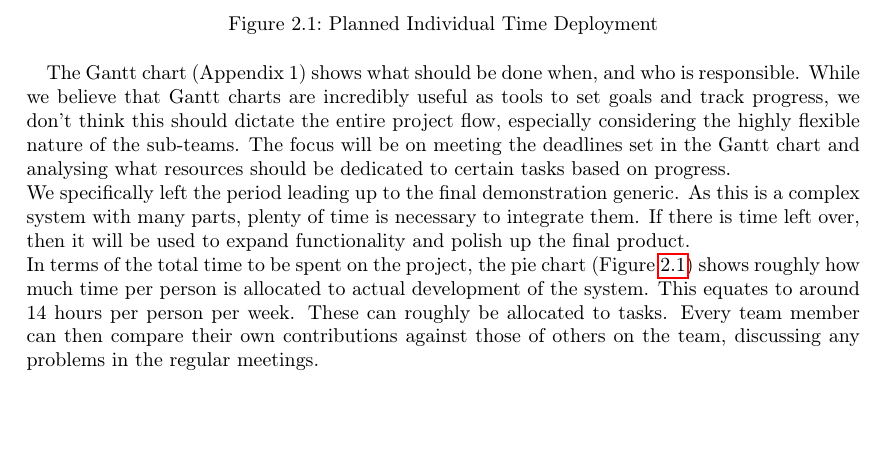
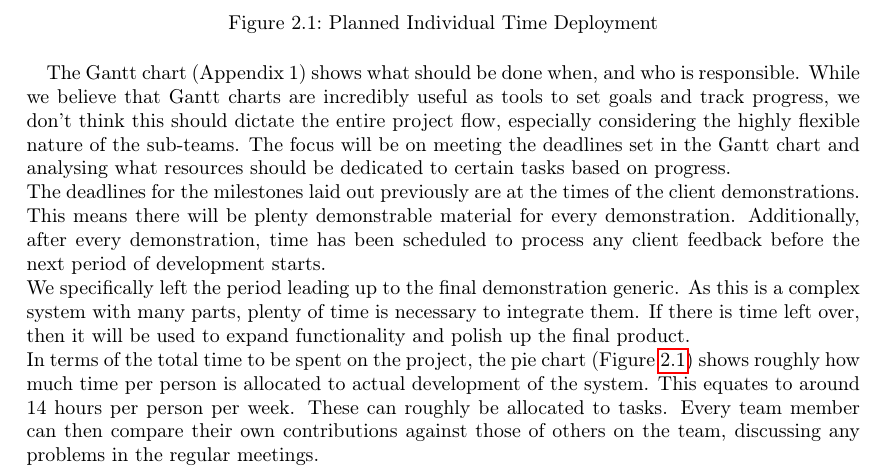
Before and after one commit to AlexPietz/DispensED-Mirror, a LaTeX thesis (project_plan/main.tex): part of page 4 of 8, cut so that both start at the same text, the shorter picture padded with empty space. Compiled offline with pdfLaTeX; an older LaTeX class or package is replaced by its successor.

Commit message:
Clarification on deadlines

```diff
--- a/project_plan/main.tex
+++ b/project_plan/main.tex
@@ -292,6 +292,10 @@ progress, we don't think this should dictate the entire project flow, especially
 the highly flexible nature of the sub-teams. The focus will be on meeting the deadlines set
 in the Gantt chart and analysing what resources should be dedicated to certain
 tasks based on progress.\\
+The deadlines for the milestones laid out previously are at the times of the client demonstrations.
+This means there will be plenty demonstrable material for every demonstration. Additionally,
+after every demonstration, time has been scheduled to process any client feedback before the
+next period of development starts.\\
 We specifically left the period leading up to the final demonstration generic.
 As this is a complex system with many parts, plenty of time is necessary to integrate them.
 If there is time left over, then it will be used to expand functionality and polish up the final product.\\
```
